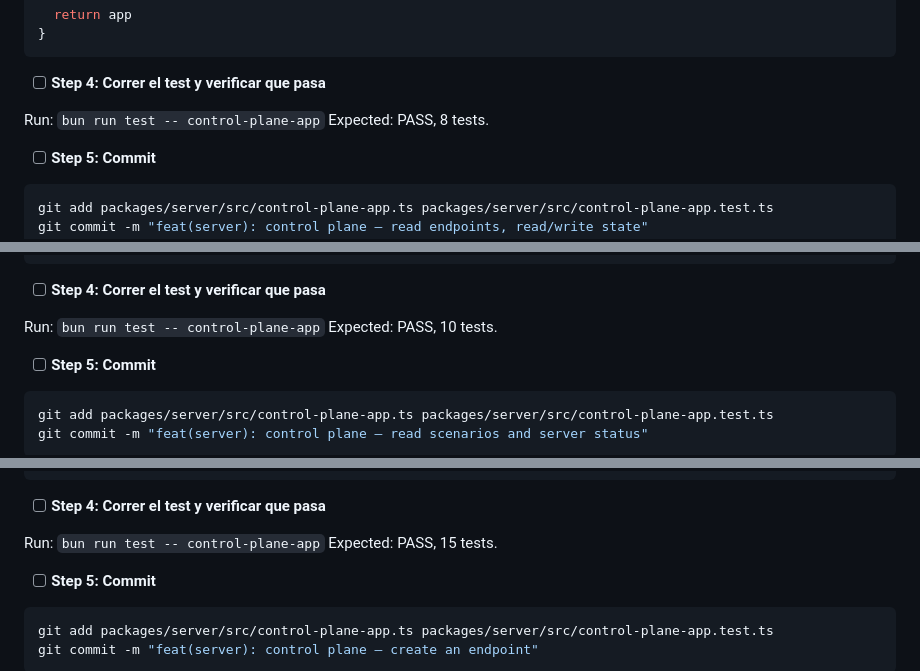
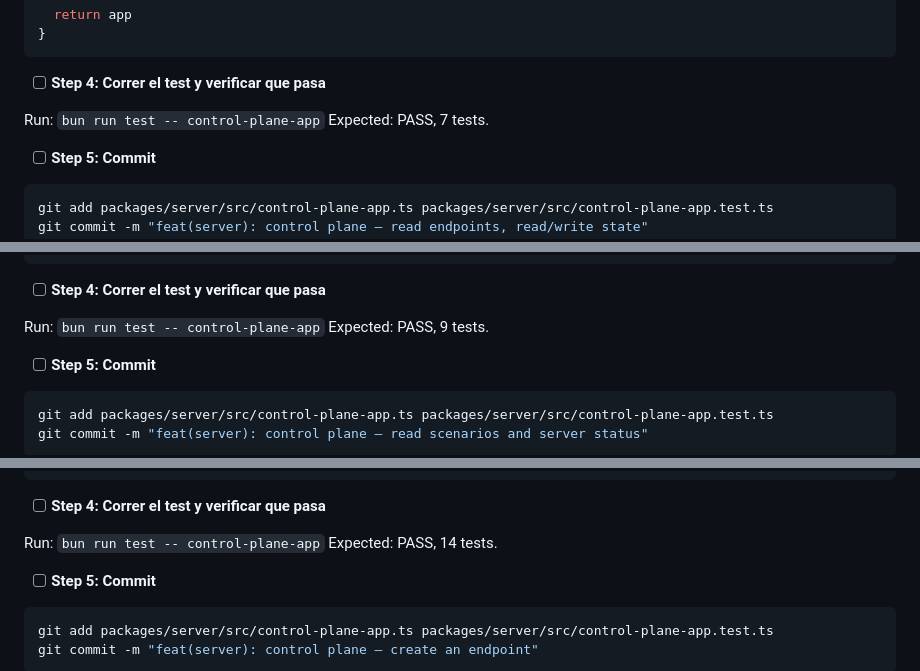
Before and after one commit to csdev19/laqi, a Markdown page: docs/planes/2026-08-24-02a-control-plane.md, 3 parts joined by grey strips. GitHub-like rendering.

Commit message:
docs(plan-02a): fix cascading test-count arithmetic error (T4: 8->7, propagated through T5-T8)
Co-Authored-By: Claude Sonnet 5 <noreply@anthropic.com>

```diff
--- a/docs/planes/2026-08-24-02a-control-plane.md
+++ b/docs/planes/2026-08-24-02a-control-plane.md
@@ -767,7 +767,7 @@ export function createControlPlaneApp(runtime: ControlPlaneRuntime): Hono {
 - [ ] **Step 4: Correr el test y verificar que pasa**
 
 Run: `bun run test -- control-plane-app`
-Expected: PASS, 8 tests.
+Expected: PASS, 7 tests.
 
 - [ ] **Step 5: Commit**
 
@@ -903,7 +903,7 @@ por:
 - [ ] **Step 4: Correr el test y verificar que pasa**
 
 Run: `bun run test -- control-plane-app`
-Expected: PASS, 10 tests.
+Expected: PASS, 9 tests.
 
 - [ ] **Step 5: Commit**
 
@@ -1130,7 +1130,7 @@ por:
 - [ ] **Step 4: Correr el test y verificar que pasa**
 
 Run: `bun run test -- control-plane-app`
-Expected: PASS, 15 tests.
+Expected: PASS, 14 tests.
 
 - [ ] **Step 5: Commit**
 
```
Also changed, not shown: other parts of docs/planes/2026-08-24-02a-control-plane.md (+3 -3 lines), docs/planes/README.md (+1 -1 lines).
